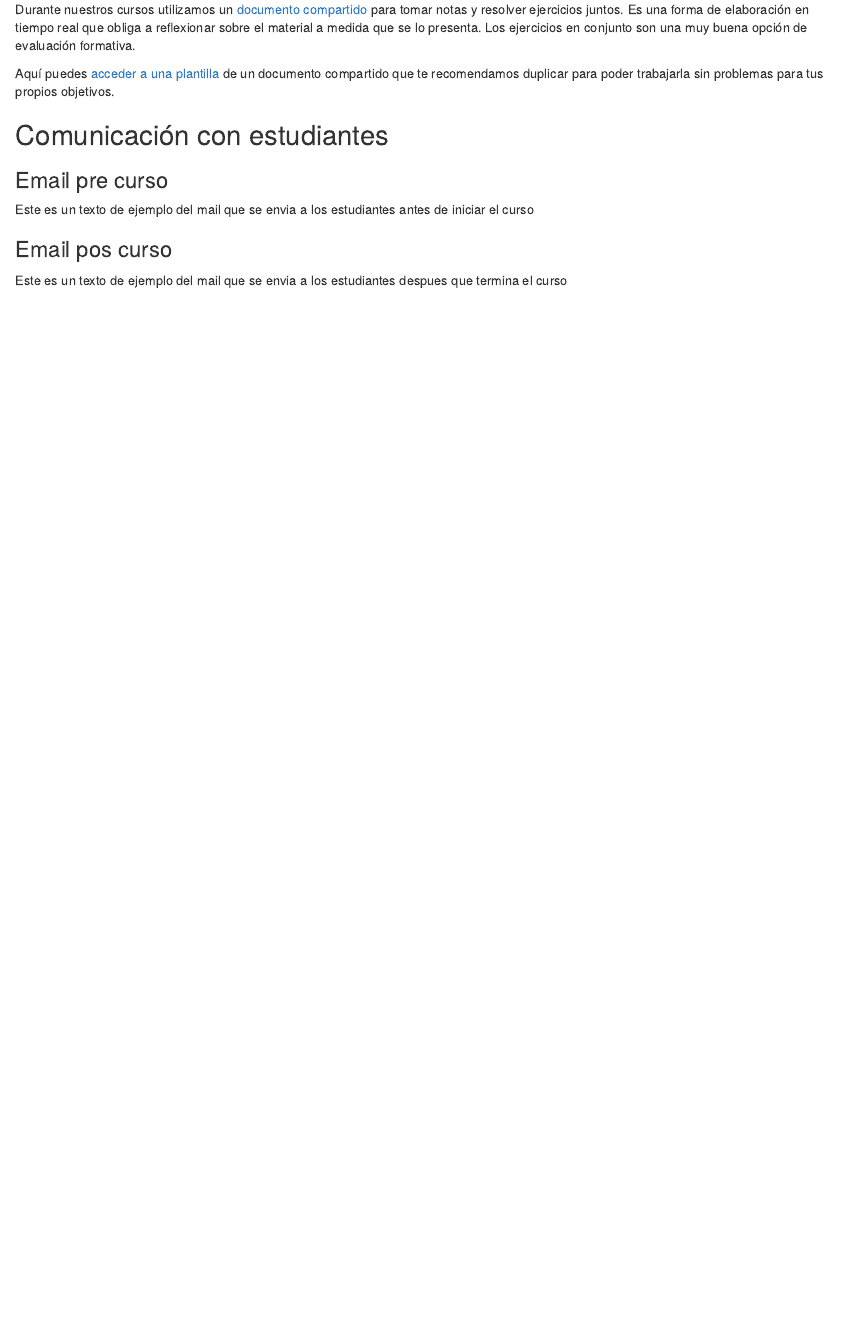
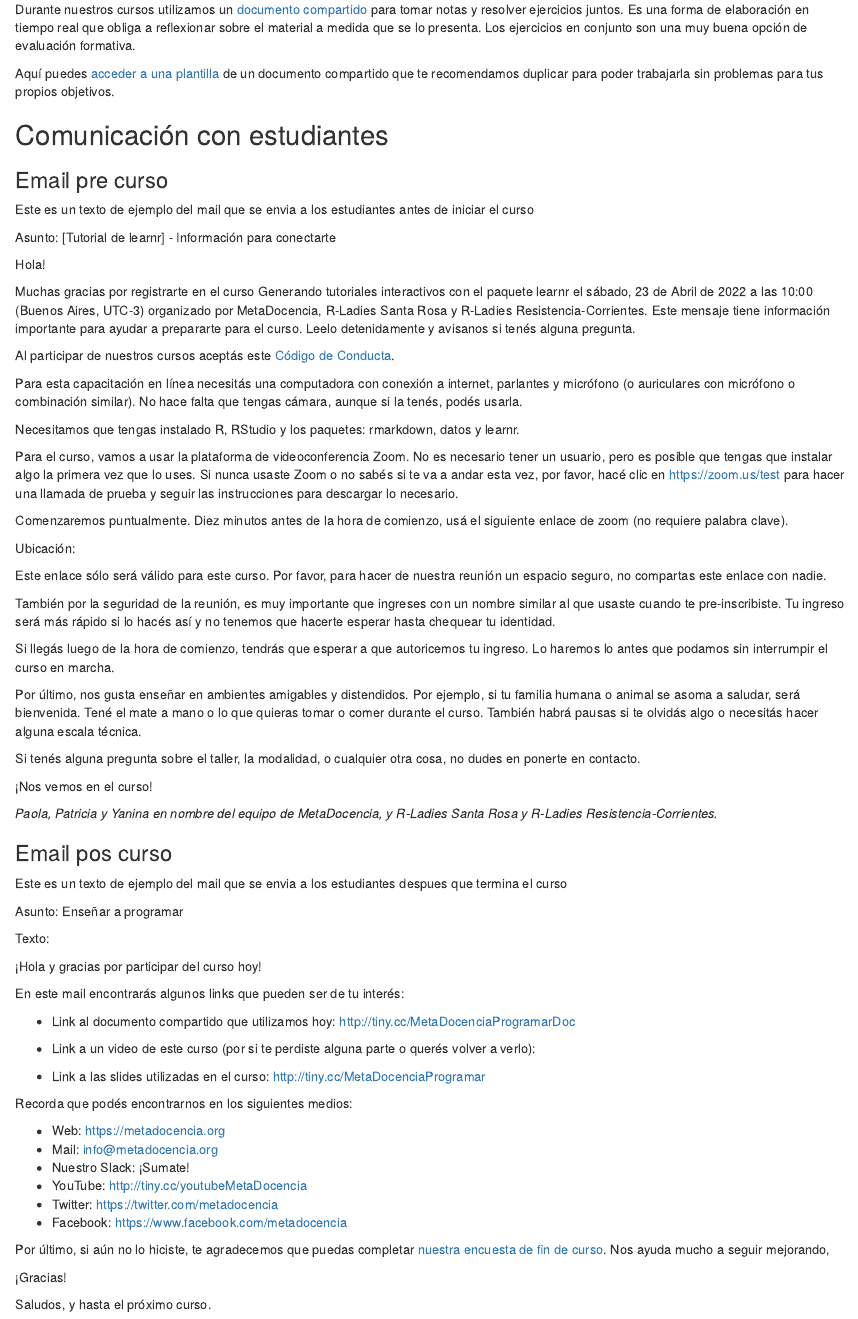
Before and after one commit to MetaDocencia/MetaDocenciaEnUnaCajaPaquete1, an R Markdown document (content/capitulos/capitulo5/index.Rmarkdown): the page in a window 1100 px wide, from 620 px down. Rendered offline with R 4.5, knitr and Pandoc, with nearby package versions.

Commit message:
Mas plantillas

```diff
--- a/content/capitulos/capitulo5/index.Rmarkdown
+++ b/content/capitulos/capitulo5/index.Rmarkdown
@@ -49,9 +49,73 @@ Aquí puedes [acceder a una plantilla](https://docs.google.com/document/d/1sPvRe
 
 Este es un texto de ejemplo del mail que se envia a los estudiantes antes de iniciar el curso
 
+Asunto: [Tutorial de learnr] - Información para conectarte
 
 
+Hola!
+
+Muchas gracias por registrarte en el curso Generando tutoriales interactivos con el paquete learnr el sábado, 23 de Abril de 2022 a las 10:00 (Buenos Aires, UTC-3) organizado por MetaDocencia, R-Ladies Santa Rosa y R-Ladies Resistencia-Corrientes. Este mensaje tiene información importante para ayudar a prepararte para el curso. Leelo detenidamente y avisanos si tenés alguna pregunta.
+
+Al participar de nuestros cursos aceptás este [Código de Conducta](https://www.metadocencia.org/cdc).
+
+Para esta capacitación en línea necesitás una computadora con conexión a internet, parlantes y micrófono (o auriculares con micrófono o combinación similar). No hace falta que tengas cámara, aunque si la tenés, podés usarla.
+
+Necesitamos que tengas instalado R, RStudio y los paquetes: rmarkdown, datos y learnr.
+
+Para el curso, vamos a usar la plataforma de videoconferencia Zoom. No es necesario tener un usuario, pero es posible que tengas que instalar algo la primera vez que lo uses. Si nunca usaste Zoom o no sabés si te va a andar esta vez, por favor, hacé clic en https://zoom.us/test para hacer una llamada de prueba y seguir las instrucciones para descargar lo necesario.
+
+Comenzaremos puntualmente. Diez minutos antes de la hora de comienzo, usá el siguiente enlace de zoom (no requiere palabra clave).
+
+Ubicación:
+
+<Datos de conexión a la reunión>
+
+
+Este enlace sólo será válido para este curso. Por favor, para hacer de nuestra reunión un espacio seguro, no compartas este enlace con nadie.
+
+También por la seguridad de la reunión, es muy importante que ingreses con un nombre similar al que usaste cuando te pre-inscribiste. Tu ingreso será más rápido si lo hacés así y no tenemos que hacerte esperar hasta chequear tu identidad.
+
+Si llegás luego de la hora de comienzo, tendrás que esperar a que autoricemos tu ingreso. Lo haremos lo antes que podamos sin interrumpir el curso en marcha.
+
+Por último, nos gusta enseñar en ambientes amigables y distendidos. Por ejemplo, si tu familia humana o animal se asoma a saludar, será bienvenida. Tené el mate a mano o lo que quieras tomar o comer durante el curso. También habrá pausas si te olvidás algo o necesitás hacer alguna escala técnica.
+
+Si tenés alguna pregunta sobre el taller, la modalidad, o cualquier otra cosa, no dudes en ponerte en contacto.
+
+¡Nos vemos en el curso!
+
+_Paola, Patricia y Yanina en nombre del equipo de MetaDocencia, y R-Ladies Santa Rosa y R-Ladies Resistencia-Corrientes._
 
 ### Email pos curso
 
 Este es un texto de ejemplo del mail que se envia a los estudiantes despues que termina el curso
+
+
+Asunto: Enseñar a programar
+
+Texto:
+
+¡Hola y gracias por participar del curso hoy!
+
+En este mail encontrarás algunos links que pueden ser de tu interés:
+
+* Link al documento compartido que utilizamos hoy: http://tiny.cc/MetaDocenciaProgramarDoc
+
+* Link a un video de este curso (por si te perdiste alguna parte o querés volver a verlo):
+
+* Link a las slides utilizadas en el curso: http://tiny.cc/MetaDocenciaProgramar
+
+
+Recorda que podés encontrarnos en los siguientes medios:
+
+* Web: https://metadocencia.org
+* Mail: info@metadocencia.org
+* Nuestro Slack: ¡Sumate!
+* YouTube: http://tiny.cc/youtubeMetaDocencia
+* Twitter: https://twitter.com/metadocencia
+* Facebook: https://www.facebook.com/metadocencia
+
+Por último, si aún no lo hiciste, te agradecemos que puedas completar [nuestra encuesta de fin de curso](). Nos ayuda mucho a seguir mejorando,
+
+¡Gracias!
+
+Saludos, y hasta el próximo curso.
```
Also changed, not shown: 1 other file.
